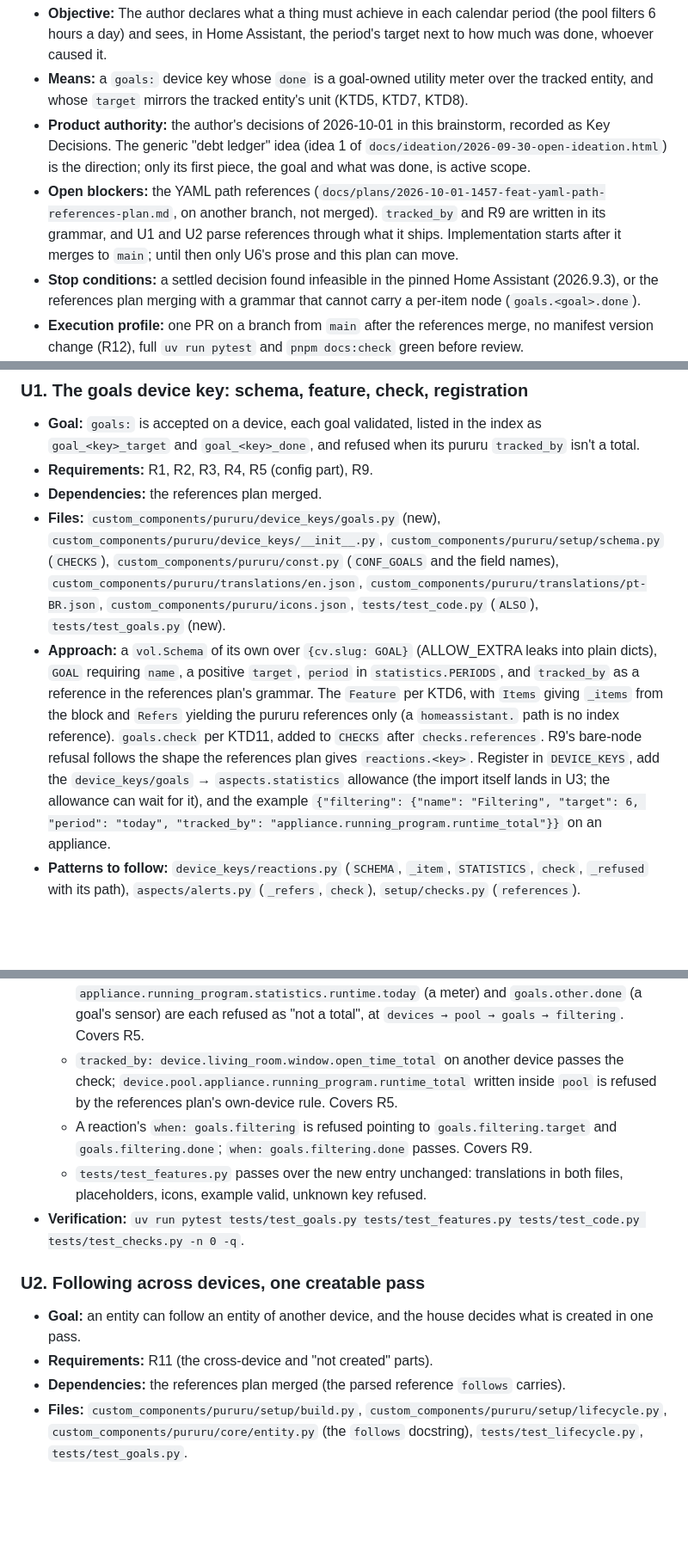
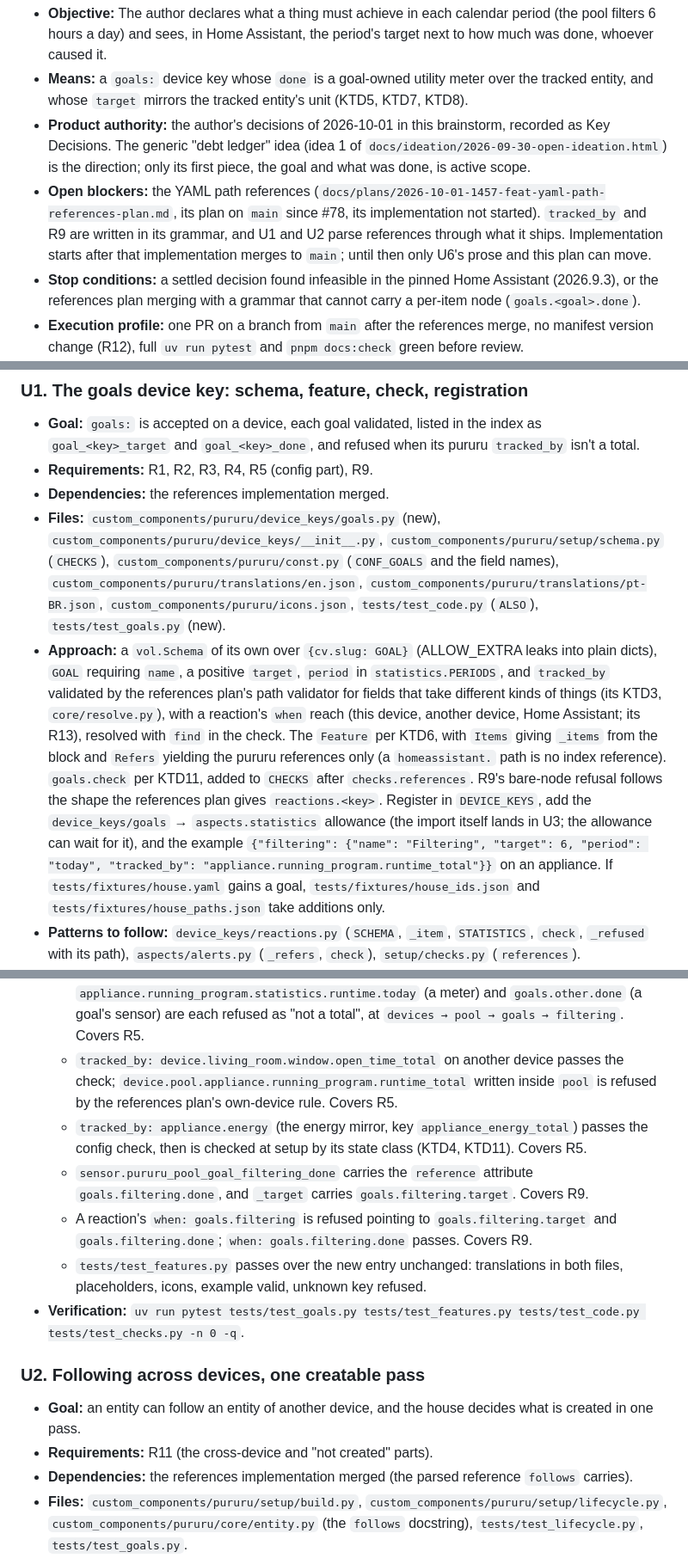
Before and after one commit to thatsnotmynameio/pururu-ha, a Markdown page: docs/plans/2026-10-01-1526-feat-goals-plan.md, 3 parts joined by grey strips. Shown at 86% size. Rendered like a GitHub page; blank space fills up the shorter version.

```diff
--- a/docs/plans/2026-10-01-1526-feat-goals-plan.md
+++ b/docs/plans/2026-10-01-1526-feat-goals-plan.md
@@ -15,7 +15,7 @@ execution: code
 - **Objective:** The author declares what a thing must achieve in each calendar period (the pool filters 6 hours a day) and sees, in Home Assistant, the period's target next to how much was done, whoever caused it.
 - **Means:** a `goals:` device key whose `done` is a goal-owned utility meter over the tracked entity, and whose `target` mirrors the tracked entity's unit (KTD5, KTD7, KTD8).
 - **Product authority:** the author's decisions of 2026-10-01 in this brainstorm, recorded as Key Decisions. The generic "debt ledger" idea (idea 1 of `docs/ideation/2026-09-30-open-ideation.html`) is the direction; only its first piece, the goal and what was done, is active scope.
-- **Open blockers:** the YAML path references (`docs/plans/2026-10-01-1457-feat-yaml-path-references-plan.md`, on another branch, not merged). `tracked_by` and R9 are written in its grammar, and U1 and U2 parse references through what it ships. Implementation starts after it merges to `main`; until then only U6's prose and this plan can move.
+- **Open blockers:** the YAML path references (`docs/plans/2026-10-01-1457-feat-yaml-path-references-plan.md`, its plan on `main` since #78, its implementation not started). `tracked_by` and R9 are written in its grammar, and U1 and U2 parse references through what it ships. Implementation starts after that implementation merges to `main`; until then only U6's prose and this plan can move.
 - **Stop conditions:** a settled decision found infeasible in the pinned Home Assistant (2026.9.3), or the references plan merging with a grammar that cannot carry a per-item node (`goals.<goal>.done`).
 - **Execution profile:** one PR on a branch from `main` after the references merge, no manifest version change (R12), full `uv run pytest` and `pnpm docs:check` green before review.
 
@@ -228,9 +228,9 @@ U1 and U2 can start together once the references plan has merged; U3 and U4 need
 
 - **Goal:** `goals:` is accepted on a device, each goal validated, listed in the index as `goal_<key>_target` and `goal_<key>_done`, and refused when its pururu `tracked_by` isn't a total.
 - **Requirements:** R1, R2, R3, R4, R5 (config part), R9.
-- **Dependencies:** the references plan merged.
+- **Dependencies:** the references implementation merged.
 - **Files:** `custom_components/pururu/device_keys/goals.py` (new), `custom_components/pururu/device_keys/__init__.py`, `custom_components/pururu/setup/schema.py` (`CHECKS`), `custom_components/pururu/const.py` (`CONF_GOALS` and the field names), `custom_components/pururu/translations/en.json`, `custom_components/pururu/translations/pt-BR.json`, `custom_components/pururu/icons.json`, `tests/test_code.py` (`ALSO`), `tests/test_goals.py` (new).
-- **Approach:** a `vol.Schema` of its own over `{cv.slug: GOAL}` (ALLOW_EXTRA leaks into plain dicts), `GOAL` requiring `name`, a positive `target`, `period` in `statistics.PERIODS`, and `tracked_by` as a reference in the references plan's grammar. The `Feature` per KTD6, with `Items` giving `_items` from the block and `Refers` yielding the pururu references only (a `homeassistant.` path is no index reference). `goals.check` per KTD11, added to `CHECKS` after `checks.references`. R9's bare-node refusal follows the shape the references plan gives `reactions.<key>`. Register in `DEVICE_KEYS`, add the `device_keys/goals` → `aspects.statistics` allowance (the import itself lands in U3; the allowance can wait for it), and the example `{"filtering": {"name": "Filtering", "target": 6, "period": "today", "tracked_by": "appliance.running_program.runtime_total"}}` on an appliance.
+- **Approach:** a `vol.Schema` of its own over `{cv.slug: GOAL}` (ALLOW_EXTRA leaks into plain dicts), `GOAL` requiring `name`, a positive `target`, `period` in `statistics.PERIODS`, and `tracked_by` validated by the references plan's path validator for fields that take different kinds of things (its KTD3, `core/resolve.py`), with a reaction's `when` reach (this device, another device, Home Assistant; its R13), resolved with `find` in the check. The `Feature` per KTD6, with `Items` giving `_items` from the block and `Refers` yielding the pururu references only (a `homeassistant.` path is no index reference). `goals.check` per KTD11, added to `CHECKS` after `checks.references`. R9's bare-node refusal follows the shape the references plan gives `reactions.<key>`. Register in `DEVICE_KEYS`, add the `device_keys/goals` → `aspects.statistics` allowance (the import itself lands in U3; the allowance can wait for it), and the example `{"filtering": {"name": "Filtering", "target": 6, "period": "today", "tracked_by": "appliance.running_program.runtime_total"}}` on an appliance. If `tests/fixtures/house.yaml` gains a goal, `tests/fixtures/house_ids.json` and `tests/fixtures/house_paths.json` take additions only.
 - **Patterns to follow:** `device_keys/reactions.py` (`SCHEMA`, `_item`, `STATISTICS`, `check`, `_refused` with its path), `aspects/alerts.py` (`_refers`, `check`), `setup/checks.py` (`references`).
 - **Test scenarios:**
   - A device with an appliance and `goals: filtering: {name: Filtragem, target: 6, period: today, tracked_by: appliance.running_program.runtime_total}` sets up and creates `sensor.pururu_pool_goal_filtering_target` and `sensor.pururu_pool_goal_filtering_done`, named **Piscina Filtragem target** and **Piscina Filtragem done** in English (the pt-BR names in their file). Covers R1, R2.
@@ -238,6 +238,8 @@ U1 and U2 can start together once the references plan has merged; U3 and U4 need
   - `target: 0`, `target: -1` and `target: six` are each refused with the goal's path; `period: fortnight` is refused naming the four periods. Covers R3, R4.
   - `tracked_by: appliance.running_program` (the carrier), `appliance.running_program.statistics.runtime.today` (a meter) and `goals.other.done` (a goal's sensor) are each refused as "not a total", at `devices → pool → goals → filtering`. Covers R5.
   - `tracked_by: device.living_room.window.open_time_total` on another device passes the check; `device.pool.appliance.running_program.runtime_total` written inside `pool` is refused by the references plan's own-device rule. Covers R5.
+  - `tracked_by: appliance.energy` (the energy mirror, key `appliance_energy_total`) passes the config check, then is checked at setup by its state class (KTD4, KTD11). Covers R5.
+  - `sensor.pururu_pool_goal_filtering_done` carries the `reference` attribute `goals.filtering.done`, and `_target` carries `goals.filtering.target`. Covers R9.
   - A reaction's `when: goals.filtering` is refused pointing to `goals.filtering.target` and `goals.filtering.done`; `when: goals.filtering.done` passes. Covers R9.
   - `tests/test_features.py` passes over the new entry unchanged: translations in both files, placeholders, icons, example valid, unknown key refused.
 - **Verification:** `uv run pytest tests/test_goals.py tests/test_features.py tests/test_code.py tests/test_checks.py -n 0 -q`.
@@ -246,7 +248,7 @@ U1 and U2 can start together once the references plan has merged; U3 and U4 need
 
 - **Goal:** an entity can follow an entity of another device, and the house decides what is created in one pass.
 - **Requirements:** R11 (the cross-device and "not created" parts).
-- **Dependencies:** the references plan merged (the parsed reference `follows` carries).
+- **Dependencies:** the references implementation merged (the parsed reference `follows` carries).
 - **Files:** `custom_components/pururu/setup/build.py`, `custom_components/pururu/setup/lifecycle.py`, `custom_components/pururu/core/entity.py` (the `follows` docstring), `tests/test_lifecycle.py`, `tests/test_goals.py`.
 - **Approach:** per KTD9. `build.build` resolves each `follows` entry through `find(index, key, ref)`, the own-device case unchanged; it returns what it does today. The prelude in `async_setup_entry` collects every device's `built` and `watched`, then calls `creatable` once; `created_by` is filled from the result by the device that built each entity (the key never parsed from the ID). Keep `creatable`'s messages verbatim: the troubleshooting page quotes them.
 - **Patterns to follow:** `setup/build.py` (`_inputs` already crosses devices through `find`), `device_keys/reactions.py` (`_watched` against `Built.created`, the house-wide precedent at step time).
```
Also changed, not shown: other parts of docs/plans/2026-10-01-1526-feat-goals-plan.md (+5 -5 lines).
